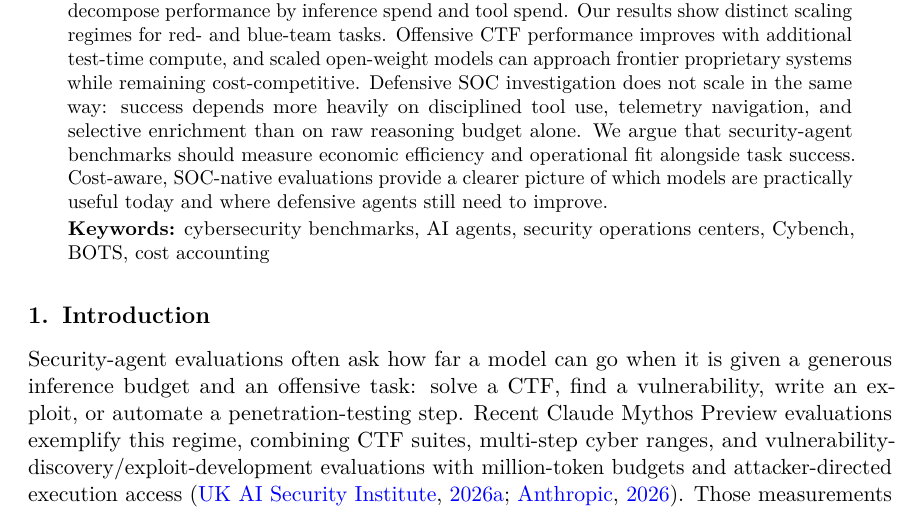
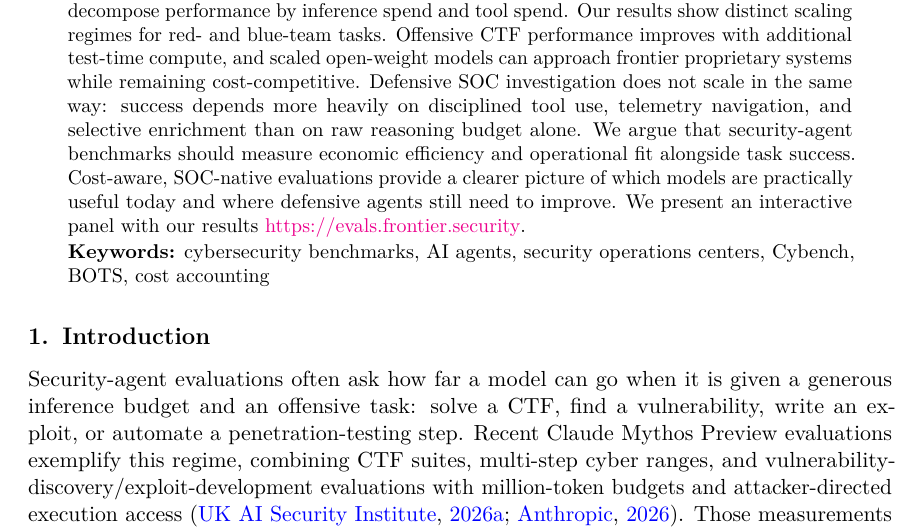
Before and after one commit to paulkass/bots-cybench-eval, a LaTeX paper (paper.tex): part of page 1 of 19, cut so that both start at the same text. Compiled offline with pdfLaTeX.

Commit message:
Updates from Overleaf

```diff
--- a/paper.tex
+++ b/paper.tex
@@ -74,7 +74,7 @@ Our results show distinct scaling regimes for red- and blue-team tasks.
 Offensive CTF performance improves with additional test-time compute, and scaled open-weight models can approach frontier proprietary systems while remaining cost-competitive.
 Defensive SOC investigation does not scale in the same way: success depends more heavily on disciplined tool use, telemetry navigation, and selective enrichment than on raw reasoning budget alone.
 We argue that security-agent benchmarks should measure economic efficiency and operational fit alongside task success.
-Cost-aware, SOC-native evaluations provide a clearer picture of which models are practically useful today and where defensive agents still need to improve.
+Cost-aware, SOC-native evaluations provide a clearer picture of which models are practically useful today and where defensive agents still need to improve. We present an interactive panel with our results \href{https://evals.frontier.security}{https://evals.frontier.security}.
 \end{abstract}
 
 \begin{keywords}
```
